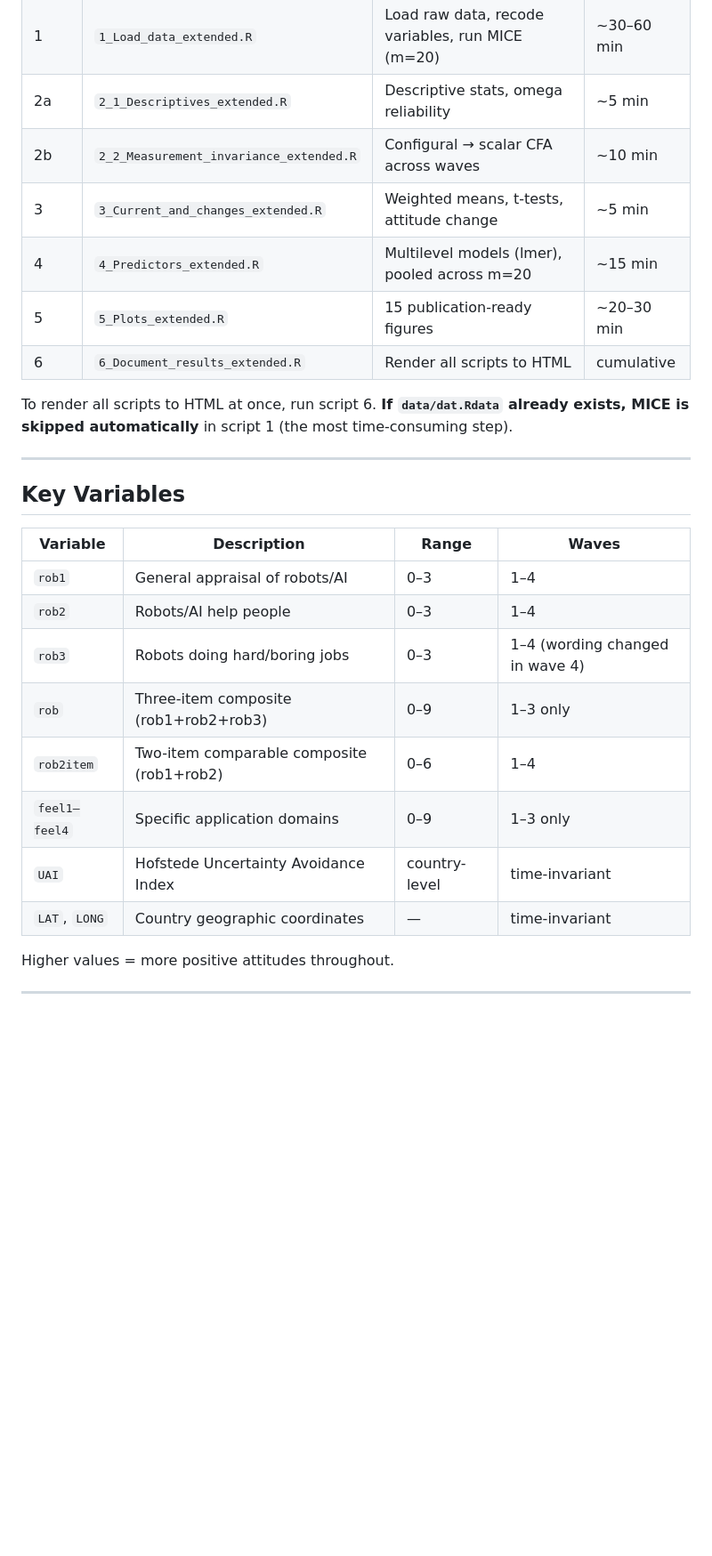
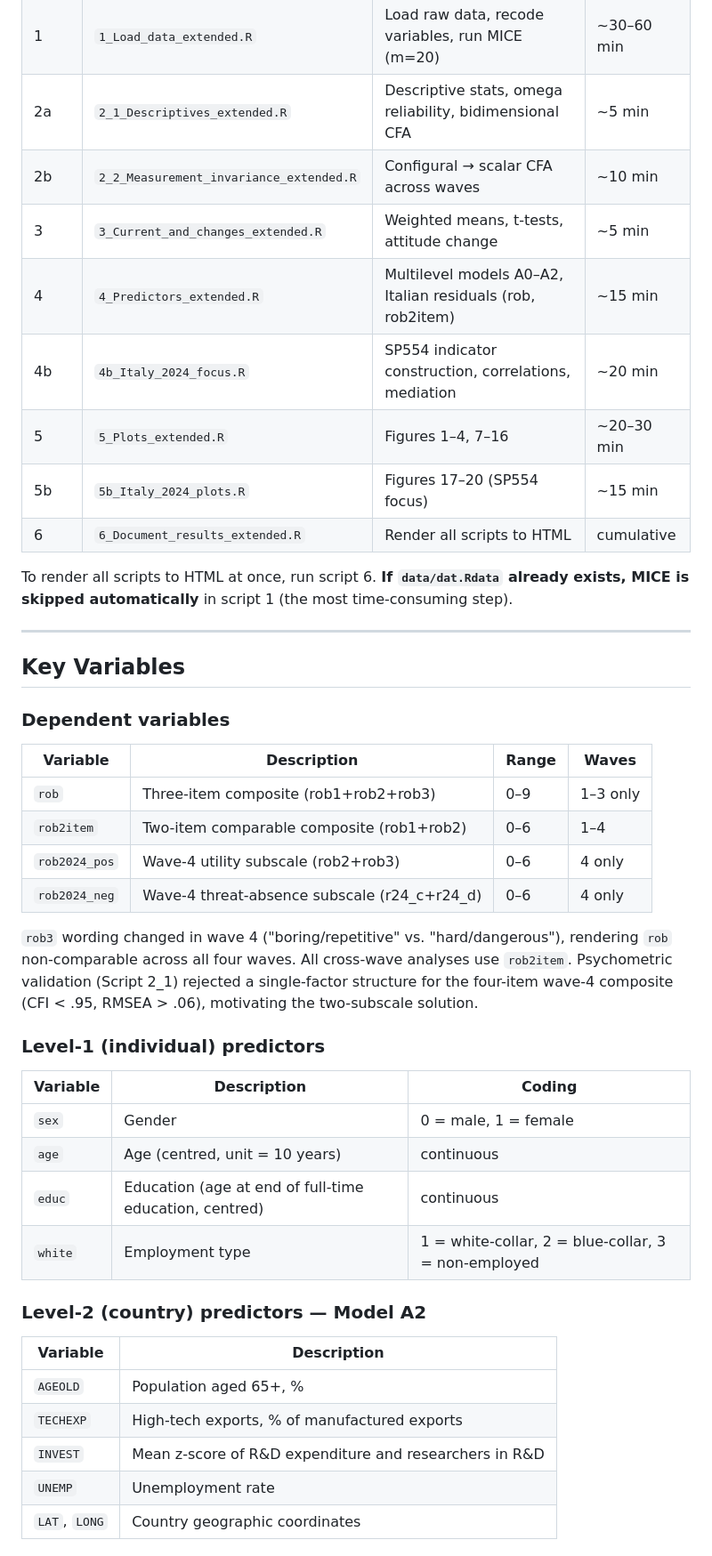
Before and after one commit to camillabonomo02/Eurobarometers-longitudinal-analysis, a Markdown page: README.md, the part around one of its changes. Shown at 89% size. Rendered like a GitHub page; blank space fills up the shorter version.

```diff
--- a/README.md
+++ b/README.md
@@ -78,11 +84,13 @@ Scripts must be run in order. Each script sources `0_Start.R` and loads `dat.Rda
 |------|--------|-------------|---------|
 | 0 | `0_Start.R` | Helper functions (auto-sourced) | — |
 | 1 | `1_Load_data_extended.R` | Load raw data, recode variables, run MICE (m=20) | ~30–60 min |
-| 2a | `2_1_Descriptives_extended.R` | Descriptive stats, omega reliability | ~5 min |
+| 2a | `2_1_Descriptives_extended.R` | Descriptive stats, omega reliability, bidimensional CFA | ~5 min |
 | 2b | `2_2_Measurement_invariance_extended.R` | Configural → scalar CFA across waves | ~10 min |
 | 3 | `3_Current_and_changes_extended.R` | Weighted means, t-tests, attitude change | ~5 min |
-| 4 | `4_Predictors_extended.R` | Multilevel models (lmer), pooled across m=20 | ~15 min |
-| 5 | `5_Plots_extended.R` | 15 publication-ready figures | ~20–30 min |
+| 4 | `4_Predictors_extended.R` | Multilevel models A0–A2, Italian residuals (rob, rob2item) | ~15 min |
+| 4b | `4b_Italy_2024_focus.R` | SP554 indicator construction, correlations, mediation | ~20 min |
+| 5 | `5_Plots_extended.R` | Figures 1–4, 7–16 | ~20–30 min |
+| 5b | `5b_Italy_2024_plots.R` | Figures 17–20 (SP554 focus) | ~15 min |
 | 6 | `6_Document_results_extended.R` | Render all scripts to HTML | cumulative |
 
 To render all scripts to HTML at once, run script 6. **If `data/dat.Rdata` already exists, MICE is skipped automatically** in script 1 (the most time-consuming step).
@@ -91,15 +99,33 @@ To render all scripts to HTML at once, run script 6. **If `data/dat.Rdata` alrea
 
 ## Key Variables
 
+### Dependent variables
+
 | Variable | Description | Range | Waves |
 |----------|-------------|-------|-------|
-| `rob1` | General appraisal of robots/AI | 0–3 | 1–4 |
-| `rob2` | Robots/AI help people | 0–3 | 1–4 |
-| `rob3` | Robots doing hard/boring jobs | 0–3 | 1–4 (wording changed in wave 4) |
 | `rob` | Three-item composite (rob1+rob2+rob3) | 0–9 | 1–3 only |
 | `rob2item` | Two-item comparable composite (rob1+rob2) | 0–6 | 1–4 |
-| `feel1–feel4` | Specific application domains | 0–9 | 1–3 only |
-| `UAI` | Hofstede Uncertainty Avoidance Index | country-level | time-invariant |
-| `LAT`, `LONG` | Country geographic coordinates | — | time-invariant |
+| `rob2024_pos` | Wave-4 utility subscale (rob2+rob3) | 0–6 | 4 only |
+| `rob2024_neg` | Wave-4 threat-absence subscale (r24_c+r24_d) | 0–6 | 4 only |
 
-Higher values = more positive attitudes throughout.
+`rob3` wording changed in wave 4 ("boring/repetitive" vs. "hard/dangerous"), rendering `rob` non-comparable across all four waves. All cross-wave analyses use `rob2item`. Psychometric validation (Script 2_1) rejected a single-factor structure for the four-item wave-4 composite (CFI < .95, RMSEA > .06), motivating the two-subscale solution.
+
+### Level-1 (individual) predictors
+
+| Variable | Description | Coding |
+|----------|-------------|--------|
+| `sex` | Gender | 0 = male, 1 = female |
+| `age` | Age (centred, unit = 10 years) | continuous |
+| `educ` | Education (age at end of full-time education, centred) | continuous |
+| `white` | Employment type | 1 = white-collar, 2 = blue-collar, 3 = non-employed |
+
+### Level-2 (country) predictors — Model A2
+
+| Variable | Description |
+|----------|-------------|
+| `AGEOLD` | Population aged 65+, % |
+| `TECHEXP` | High-tech exports, % of manufactured exports |
+| `INVEST` | Mean z-score of R&D expenditure and researchers in R&D |
+| `UNEMP` | Unemployment rate |
+| `LAT`, `LONG` | Country geographic coordinates |
+
```
Also changed, not shown: other parts of README.md (+84 -41 lines).
